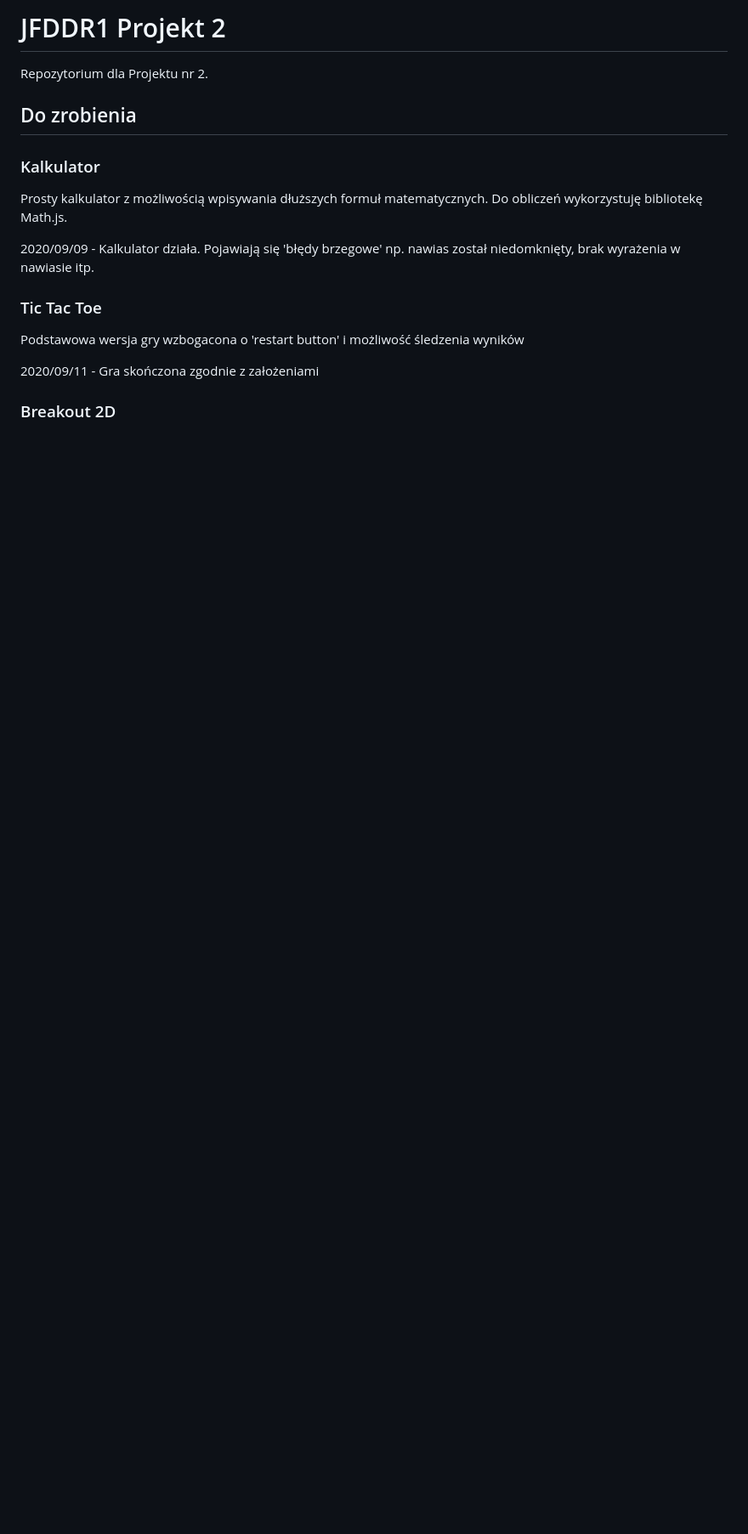
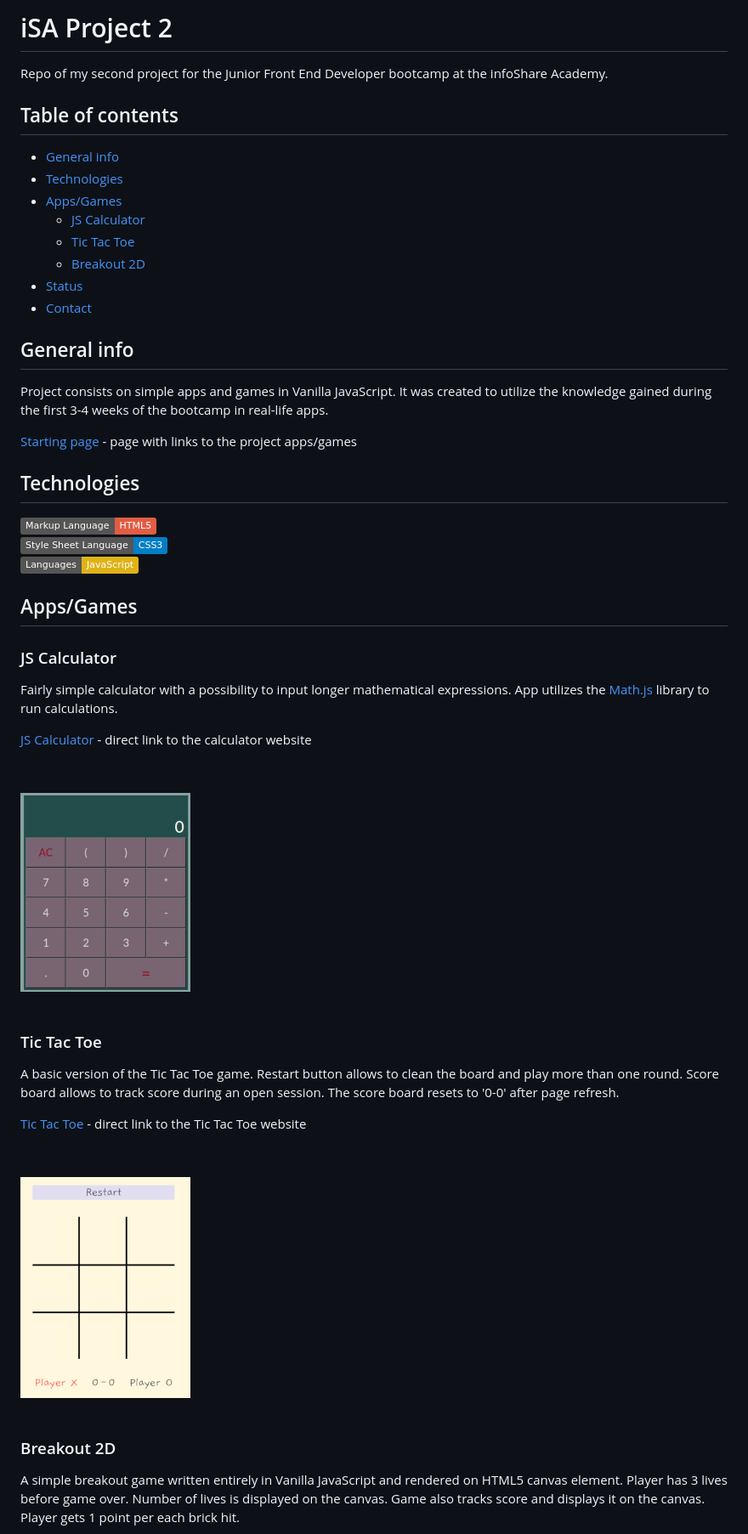
Before and after one commit to pachulski/isa-vanilla-js-apps, a Markdown page: README.md, the part around the change printed below. Shown: that part at 85% size. Drawn GitHub-style; pictures changed too: img/js-calc.png (added), img/tic-tac-toe.png (added); badges without logos; blank space fills up the shorter version.

```diff
--- a/README.md
+++ b/README.md
@@ -1,20 +1,43 @@
-# JFDDR1 Projekt 2
+# iSA Project 2
 
-Repozytorium dla Projektu nr 2.
+Repo of my second project for the Junior Front End Developer bootcamp at the infoShare Academy.
 
-## Do zrobienia
+## Table of contents
+* [General info](#general-info)
+* [Technologies](#technologies)
+* [Apps/Games](#apps/games)
+  * [JS Calculator](#js-calculator)
+  * [Tic Tac Toe](#tic-tac-toe)
+  * [Breakout 2D](#breakout-2d)
+* [Status](#status)
+* [Contact](#contact)
 
-### Kalkulator
+## General info
+Project consists on simple apps and games in Vanilla JavaScript. It was created to utilize the knowledge gained during the first 3-4 weeks of the bootcamp in real-life apps.
 
-Prosty kalkulator z możliwością wpisywania dłuższych formuł matematycznych. Do obliczeń wykorzystuję bibliotekę Math.js.
+[Starting page](https://pachulski.github.io/jfddr1-project-2/) - page with links to the project apps/games
 
-2020/09/09 - Kalkulator działa. Pojawiają się 'błędy brzegowe' np. nawias został niedomknięty, brak wyrażenia w nawiasie itp.
+## Technologies
+![Badge](https://img.shields.io/badge/Markup_Language-HTML5-red?logo=HTML5) \
+![Badge](https://img.shields.io/badge/Style_Sheet_Language-CSS3-blue?logo=CSS3&logoColor=blue) \
+![Badge](https://img.shields.io/badge/Languages-JavaScript-yellow?logo=JavaScript)
+
+## Apps/Games
+
+### JS Calculator
+Fairly simple calculator with a possibility to input longer mathematical expressions. App utilizes the [Math.js](https://mathjs.org/) library to run calculations.
+
+[JS Calculator](https://pachulski.github.io/jfddr1-project-2/src/js-calculator/index.html) - direct link to the calculator website
+
+<br><div style="text-align:center"><img src="img/js-calc.png" alt="screenshot of calculator" width="200"/></div><br>
 
 ### Tic Tac Toe
+A basic version of the Tic Tac Toe game. Restart button allows to clean the board and play more than one round. Score board allows to track score during an open session. The score board resets to '0-0' after page refresh.
 
-Podstawowa wersja gry wzbogacona o 'restart button' i możliwość śledzenia wyników
+[Tic Tac Toe](https://pachulski.github.io/jfddr1-project-2/src/tic-tac-toe/index.html) - direct link to the Tic Tac Toe website
 
-2020/09/11 - Gra skończona zgodnie z założeniami
+<br><div style="text-align:center"><img src="img/tic-tac-toe.png" alt="screenshot of tic tac toe" width="200"/></div><br>
 
 ### Breakout 2D
+A simple breakout game written entirely in Vanilla JavaScript and rendered on HTML5 canvas element. Player has 3 lives before game over. Number of lives is displayed on the canvas. Game also tracks score and displays it on the canvas. Player gets 1 point per each brick hit.
 
```
Also changed, not shown: other parts of README.md (+14 -1 lines), img/breakout-2d.png (added).
